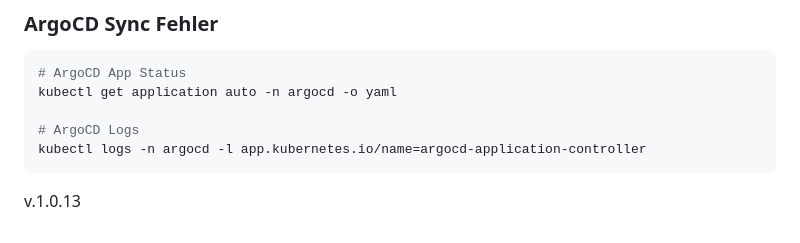
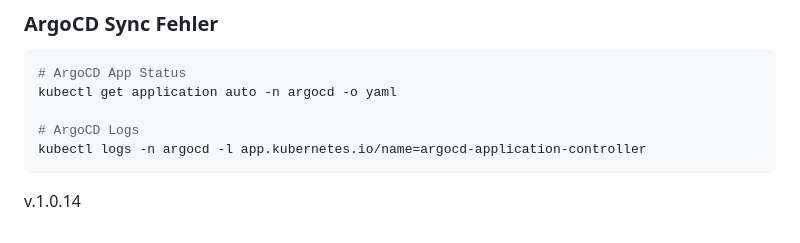
Before and after one commit to Hawk-Softworks/auto, a Markdown page: README.md, the part around the change. Drawn GitHub-style.

Commit message:
Trigger v1.0.14

````diff
--- a/README.md
+++ b/README.md
@@ -168,4 +168,4 @@ kubectl get application auto -n argocd -o yaml
 kubectl logs -n argocd -l app.kubernetes.io/name=argocd-application-controller
 ```
 
-v.1.0.13
+v.1.0.14
````
